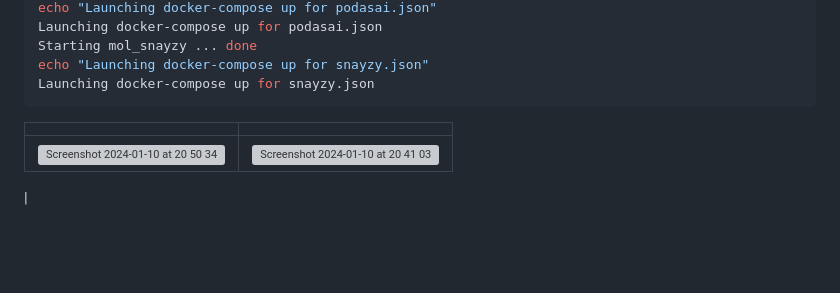
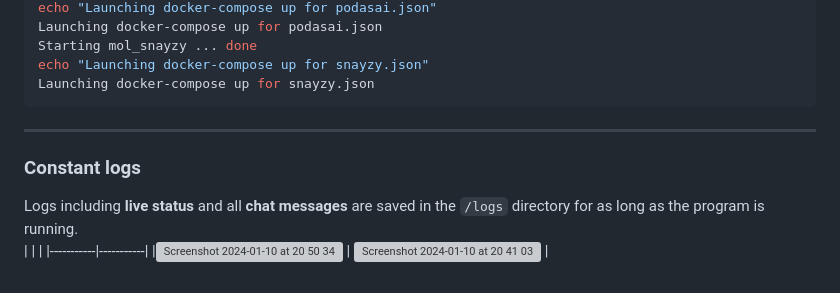
Before and after one commit to titouanck/Twitch-isLiveBroadcast, a Markdown page: README.md, the part around the change printed below. Rendered like a GitHub page; blank space fills up the shorter version; grey boxes are pictures that could not be loaded.

````diff
--- a/README.md
+++ b/README.md
@@ -73,8 +73,9 @@ Starting mol_snayzy ... done
 echo "Launching docker-compose up for snayzy.json"
 Launching docker-compose up for snayzy.json
 ```
-
+---
+### Constant logs
+Logs including **live status** and all **chat messages** are saved in the `/logs` directory for as long as the program is running.
 |           |           |
 |-----------|-----------|
-|<img width="829" alt="Screenshot 2024-01-10 at 20 50 34" src="https://github.com/titouanck/Twitch-messageOnLive/assets/87268044/9e870cf5-b41d-4418-a769-1ca506f15c02"> | <img width="827" alt="Screenshot 2024-01-10 at 20 41 03" src="https://github.com/titouanck/Twitch-messageOnLive/assets/87268044/79c6b081-3ab3-42d1-9bc7-7e13d5637691">
- |
+|<img width="829" alt="Screenshot 2024-01-10 at 20 50 34" src="https://github.com/titouanck/Twitch-messageOnLive/assets/87268044/9e870cf5-b41d-4418-a769-1ca506f15c02"> | <img width="827" alt="Screenshot 2024-01-10 at 20 41 03" src="https://github.com/titouanck/Twitch-messageOnLive/assets/87268044/79c6b081-3ab3-42d1-9bc7-7e13d5637691"> |
````
Also changed, not shown: other parts of README.md (+3 -3 lines).
